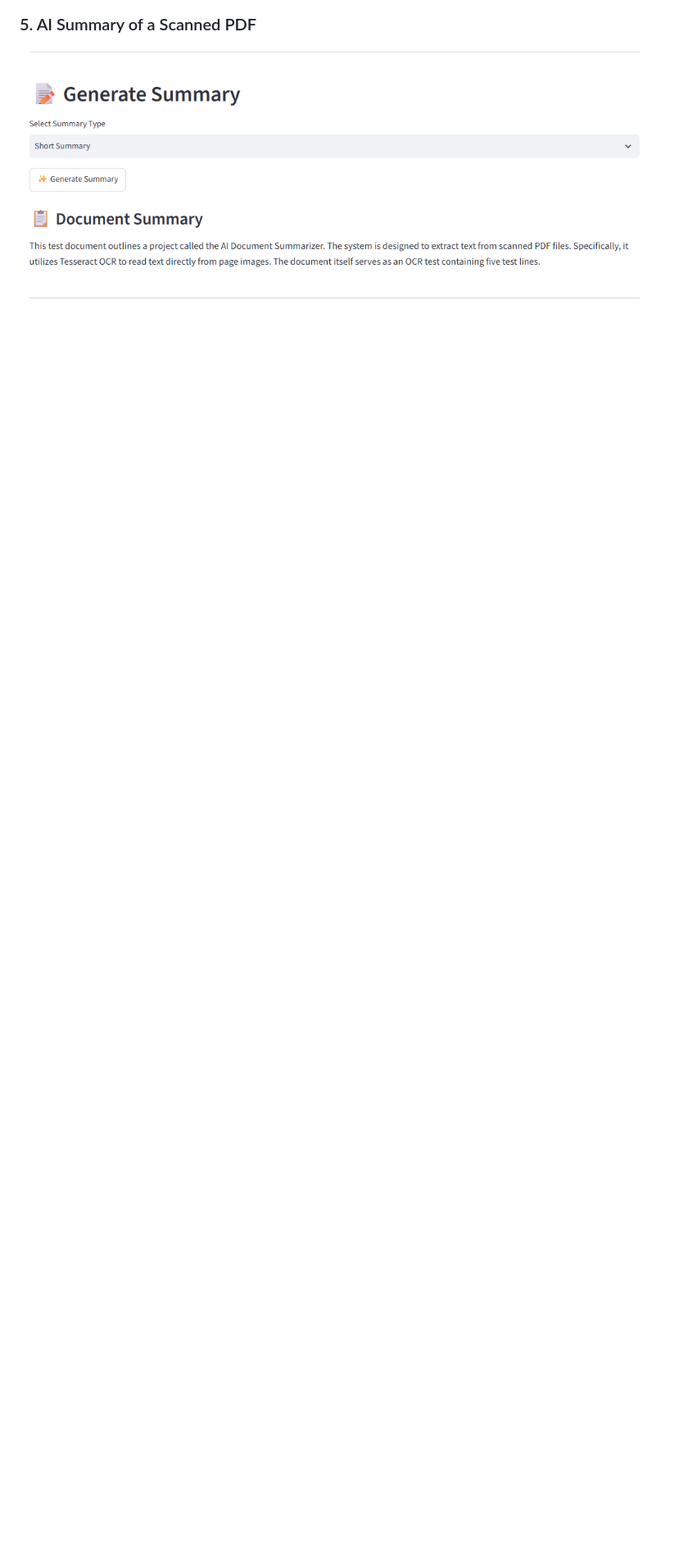
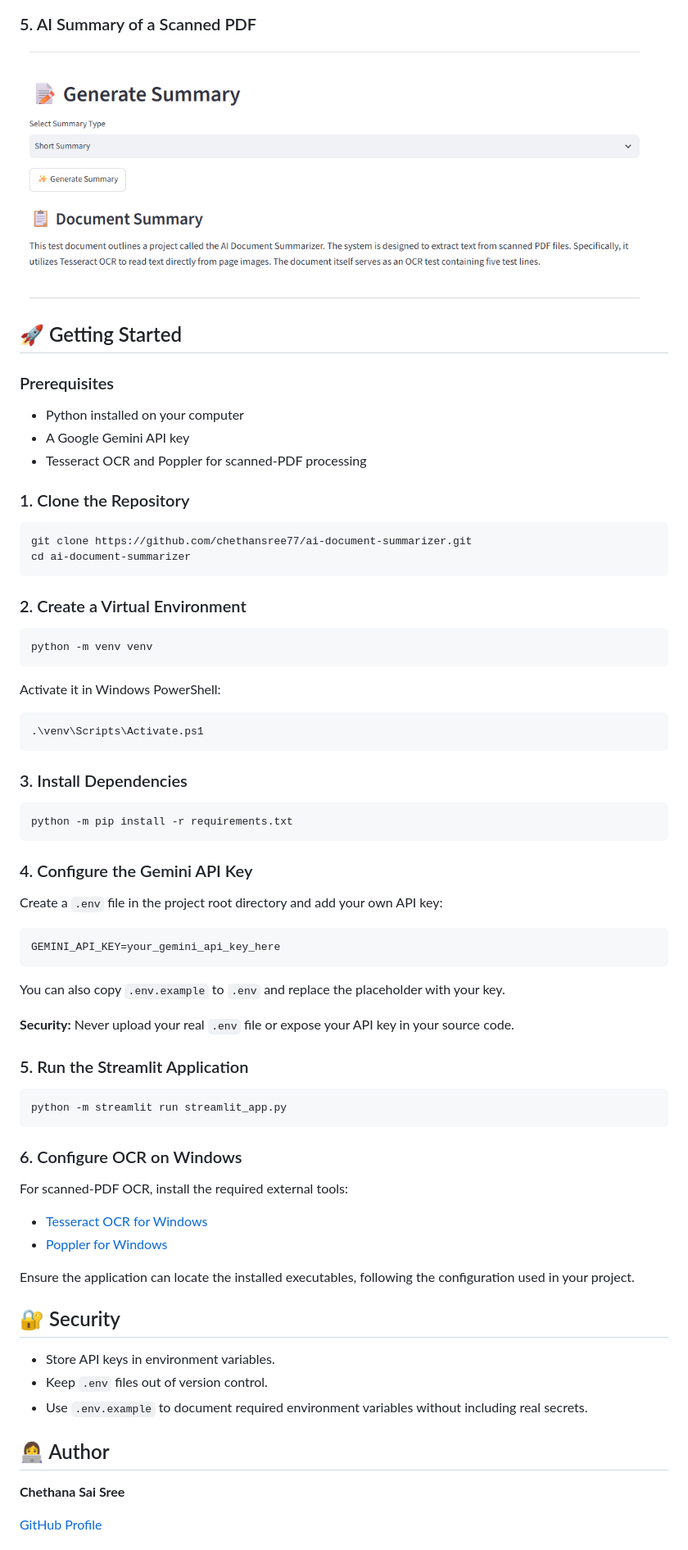
Before and after one commit to chethansree77/ai-document-summarizer, a Markdown page: README.md, the part around one of its changes. Shown at 82% size. GitHub-like rendering; blank space fills up the shorter version.

````diff
--- a/README.md
+++ b/README.md
@@ -128,3 +48,76 @@ Chethana Sai Sree
 ### 5. AI Summary of a Scanned PDF
 
 ![AI-generated summary of OCR-extracted document text](screenshots/ocr-summary-result.png)
+
+## 🚀 Getting Started
+
+### Prerequisites
+
+- Python installed on your computer
+- A Google Gemini API key
+- Tesseract OCR and Poppler for scanned-PDF processing
+
+### 1. Clone the Repository
+
+```bash
+git clone https://github.com/chethansree77/ai-document-summarizer.git
+cd ai-document-summarizer
+```
+
+### 2. Create a Virtual Environment
+
+```powershell
+python -m venv venv
+```
+
+Activate it in Windows PowerShell:
+
+```powershell
+.\venv\Scripts\Activate.ps1
+```
+
+### 3. Install Dependencies
+
+```powershell
+python -m pip install -r requirements.txt
+```
+
+### 4. Configure the Gemini API Key
+
+Create a `.env` file in the project root directory and add your own API key:
+
+```text
+GEMINI_API_KEY=your_gemini_api_key_here
+```
+
+You can also copy `.env.example` to `.env` and replace the placeholder with your key.
+
+**Security:** Never upload your real `.env` file or expose your API key in your source code.
+
+### 5. Run the Streamlit Application
+
+```powershell
+python -m streamlit run streamlit_app.py
+```
+
+### 6. Configure OCR on Windows
+
+For scanned-PDF OCR, install the required external tools:
+
+- [Tesseract OCR for Windows](https://github.com/UB-Mannheim/tesseract/wiki)
+- [Poppler for Windows](https://github.com/oschwartz10612/poppler-windows/releases)
+
+Ensure the application can locate the installed executables, following the configuration used in your project.
+
+## 🔐 Security
+
+- Store API keys in environment variables.
+- Keep `.env` files out of version control.
+- Use `.env.example` to document required environment variables without including real secrets.
+
+## 👩‍💻 Author
+
+**Chethana Sai Sree**
+
+[GitHub Profile](https://github.com/chethansree77)
+
````
Also changed, not shown: other parts of README.md (+31 -101 lines).
